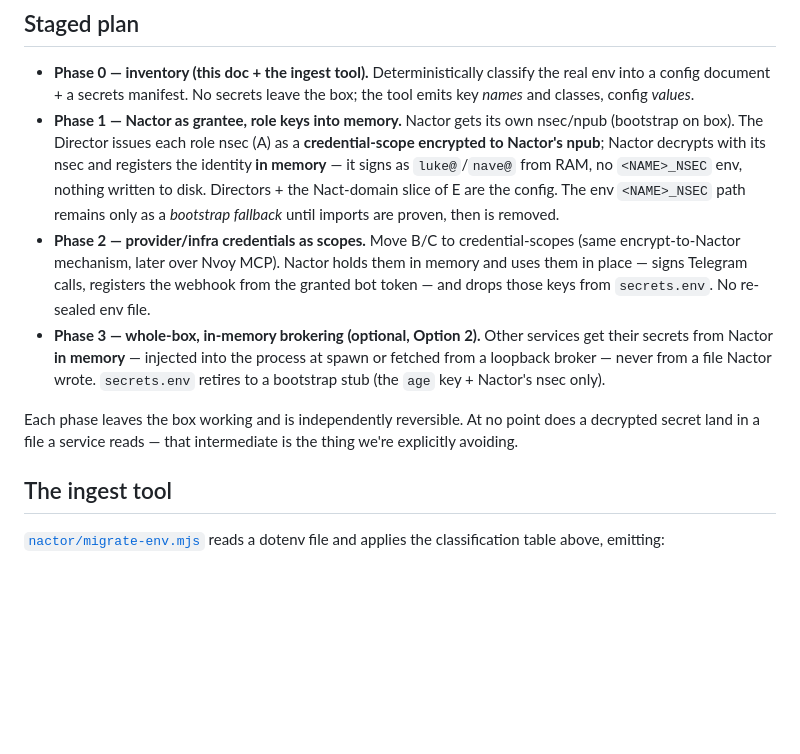
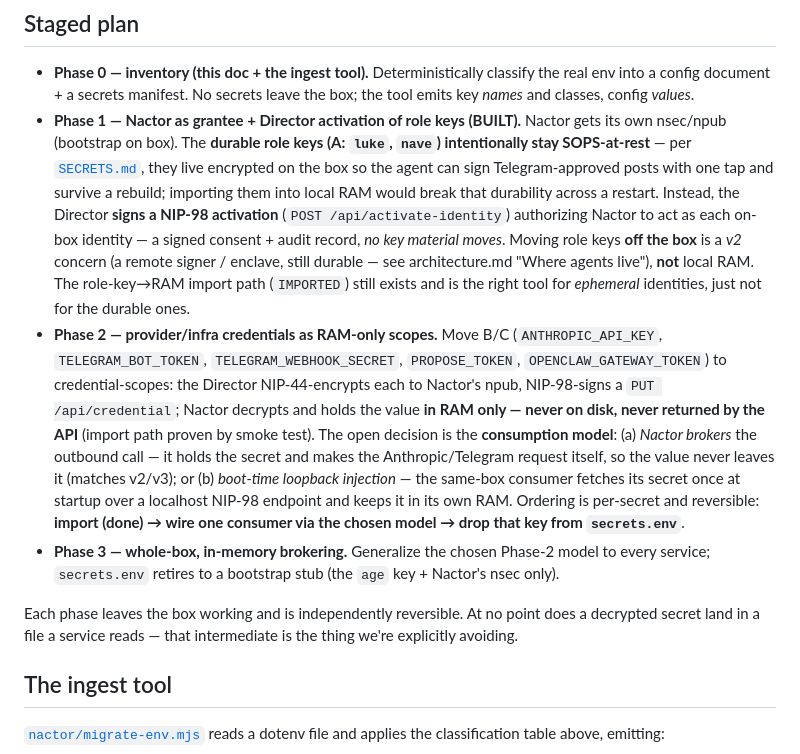
Before and after one commit to JAFairweather/nact, a Markdown page: docs/migration.md, the part around the change. GitHub-like rendering; blank space fills up the shorter version.

```diff
--- a/docs/migration.md
+++ b/docs/migration.md
@@ -81,26 +81,38 @@ only what Nactor *does* with the result differs.
 - **Phase 0 — inventory (this doc + the ingest tool).** Deterministically classify
   the real env into a config document + a secrets manifest. No secrets leave the
   box; the tool emits key *names* and classes, config *values*.
-- **Phase 1 — Nactor as grantee, role keys into memory.** Nactor gets its own
-  nsec/npub (bootstrap on box). The Director issues each role nsec (A) as a
-  **credential-scope encrypted to Nactor's npub**; Nactor decrypts with its nsec
-  and registers the identity **in memory** — it signs as `luke@`/`nave@` from RAM,
-  no `<NAME>_NSEC` env, nothing written to disk. Directors + the Nact-domain slice
-  of E are the config. The env `<NAME>_NSEC` path remains only as a *bootstrap
-  fallback* until imports are proven, then is removed.
-- **Phase 2 — provider/infra credentials as scopes.** Move B/C to credential-scopes
-  (same encrypt-to-Nactor mechanism, later over Nvoy MCP). Nactor holds them in
-  memory and uses them in place — signs Telegram calls, registers the webhook from
-  the granted bot token — and drops those keys from `secrets.env`. No re-sealed
-  env file.
-- **Phase 3 — whole-box, in-memory brokering (optional, Option 2).** Other services
-  get their secrets from Nactor **in memory** — injected into the process at spawn
-  or fetched from a loopback broker — never from a file Nactor wrote. `secrets.env`
-  retires to a bootstrap stub (the `age` key + Nactor's nsec only).
+- **Phase 1 — Nactor as grantee + Director activation of role keys (BUILT).** Nactor
+  gets its own nsec/npub (bootstrap on box). The **durable role keys (A: `luke`,
+  `nave`) intentionally stay SOPS-at-rest** — per [`SECRETS.md`], they live encrypted
+  on the box so the agent can sign Telegram-approved posts with one tap and survive a
+  rebuild; importing them into local RAM would break that durability across a restart.
+  Instead, the Director **signs a NIP-98 activation** (`POST /api/activate-identity`)
+  authorizing Nactor to act as each on-box identity — a signed consent + audit record,
+  *no key material moves*. Moving role keys **off the box** is a *v2* concern (a remote
+  signer / enclave, still durable — see architecture.md "Where agents live"), **not**
+  local RAM. The role-key→RAM import path (`IMPORTED`) still exists and is the right
+  tool for *ephemeral* identities, just not for the durable ones.
+- **Phase 2 — provider/infra credentials as RAM-only scopes.** Move B/C
+  (`ANTHROPIC_API_KEY`, `TELEGRAM_BOT_TOKEN`, `TELEGRAM_WEBHOOK_SECRET`, `PROPOSE_TOKEN`,
+  `OPENCLAW_GATEWAY_TOKEN`) to credential-scopes: the Director NIP-44-encrypts each to
+  Nactor's npub, NIP-98-signs a `PUT /api/credential`; Nactor decrypts and holds the
+  value **in RAM only — never on disk, never returned by the API** (import path proven
+  by smoke test). The open decision is the **consumption model**: (a) *Nactor brokers*
+  the outbound call — it holds the secret and makes the Anthropic/Telegram request
+  itself, so the value never leaves it (matches v2/v3); or (b) *boot-time loopback
+  injection* — the same-box consumer fetches its secret once at startup over a
+  localhost NIP-98 endpoint and keeps it in its own RAM. Ordering is per-secret and
+  reversible: **import (done) → wire one consumer via the chosen model → drop that key
+  from `secrets.env`**.
+- **Phase 3 — whole-box, in-memory brokering.** Generalize the chosen Phase-2 model to
+  every service; `secrets.env` retires to a bootstrap stub (the `age` key + Nactor's
+  nsec only).
 
 Each phase leaves the box working and is independently reversible. At no point does
 a decrypted secret land in a file a service reads — that intermediate is the thing
 we're explicitly avoiding.
+
+[`SECRETS.md`]: ../../luke/SECRETS.md
 
 ## The ingest tool
 
```
Also changed, not shown: docs/architecture.md (+42 -0 lines).
